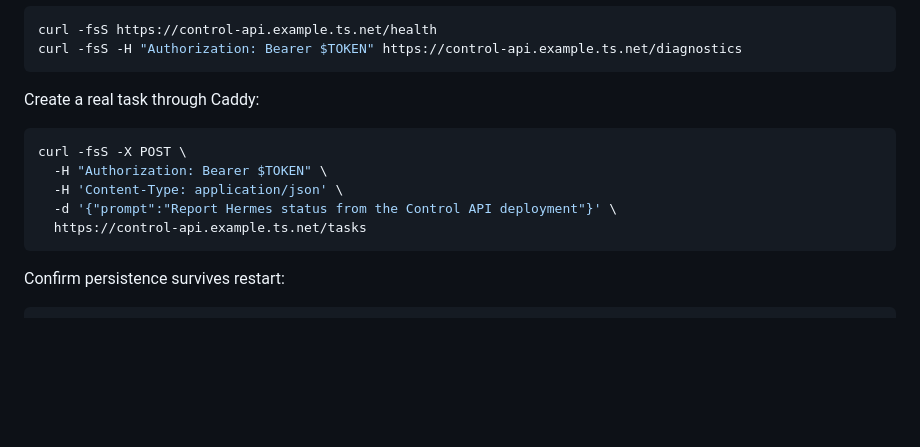
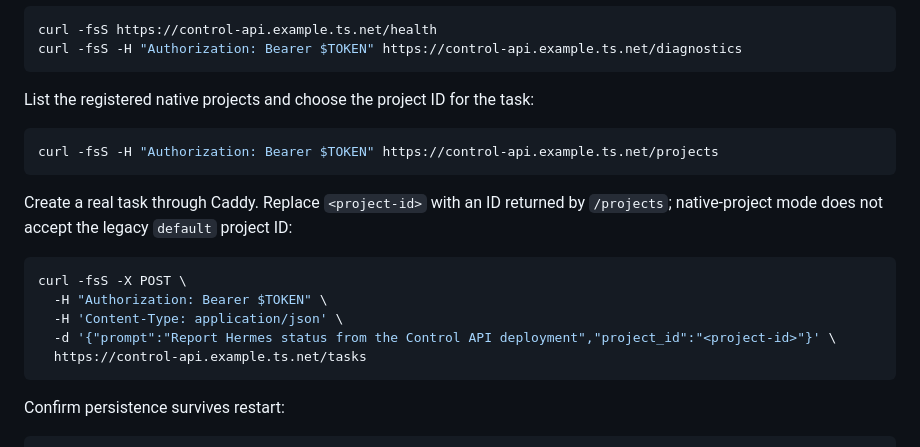
Before and after one commit to salverius-tech/hermes-control, a Markdown page: docs/DEPLOYMENT.md, the part around the change. Rendered like a GitHub page; blank space fills up the shorter version.

Commit message:
docs: require native project selection in deployment checks

````diff
--- a/docs/DEPLOYMENT.md
+++ b/docs/DEPLOYMENT.md
@@ -179,13 +179,19 @@ curl -fsS https://control-api.example.ts.net/health
 curl -fsS -H "Authorization: Bearer $TOKEN" https://control-api.example.ts.net/diagnostics
 ```
 
-Create a real task through Caddy:
+List the registered native projects and choose the project ID for the task:
+
+```bash
+curl -fsS -H "Authorization: Bearer $TOKEN" https://control-api.example.ts.net/projects
+```
+
+Create a real task through Caddy. Replace `<project-id>` with an ID returned by `/projects`; native-project mode does not accept the legacy `default` project ID:
 
 ```bash
 curl -fsS -X POST \
   -H "Authorization: Bearer $TOKEN" \
   -H 'Content-Type: application/json' \
-  -d '{"prompt":"Report Hermes status from the Control API deployment"}' \
+  -d '{"prompt":"Report Hermes status from the Control API deployment","project_id":"<project-id>"}' \
   https://control-api.example.ts.net/tasks
 ```
 
````
